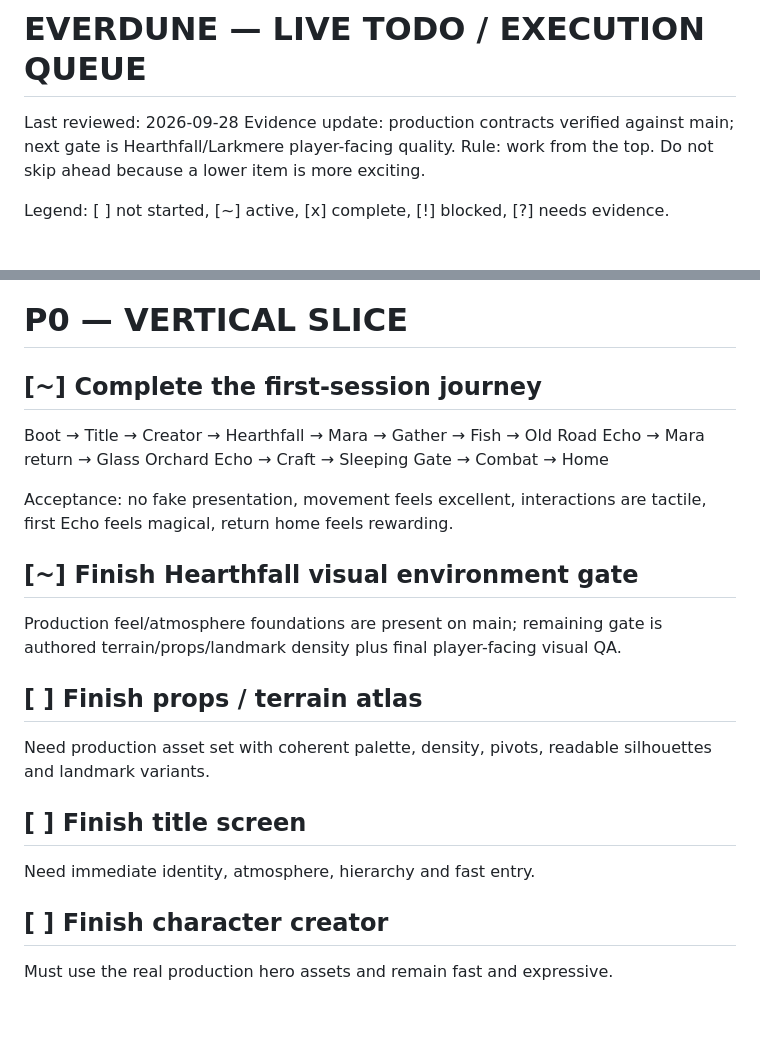
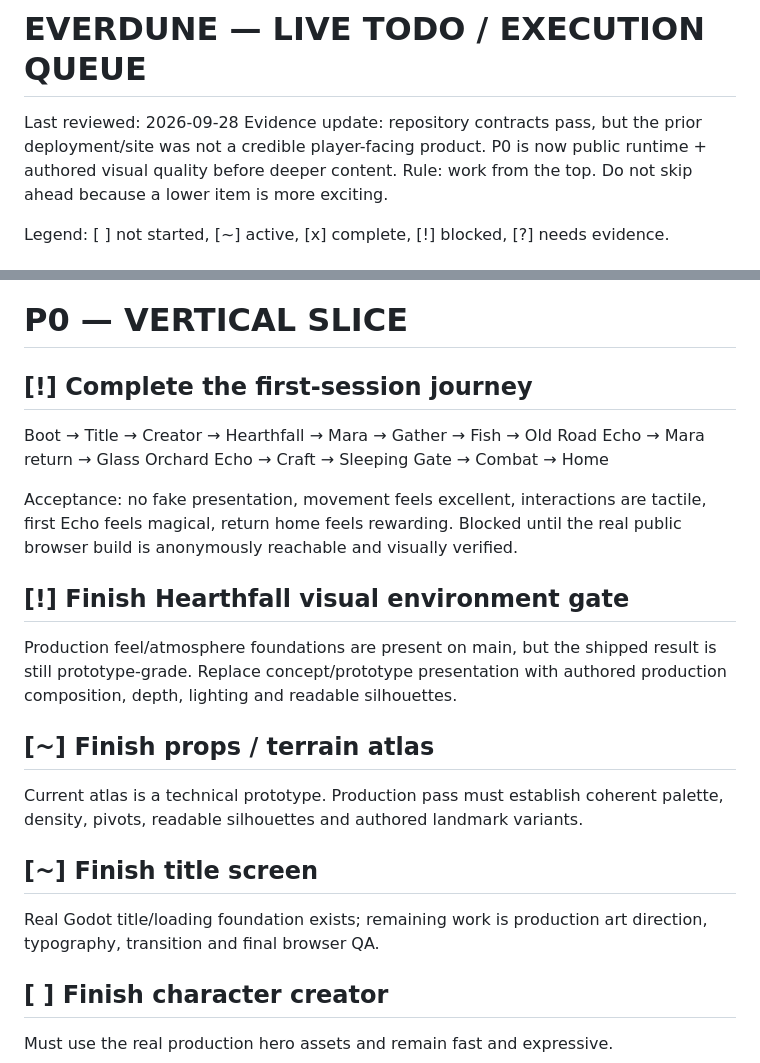
Before and after one commit to jordan-thirkle/pixel-rpg, a Markdown page: TODO.md, 2 parts joined by grey strips. Drawn GitHub-style; blank space fills up the shorter version.

Commit message:
Block vertical slice on public runtime and visual quality

```diff
--- a/TODO.md
+++ b/TODO.md
@@ -2,7 +2,7 @@
 # EVERDUNE — LIVE TODO / EXECUTION QUEUE
 
 Last reviewed: 2026-09-28
-Evidence update: production contracts verified against main; next gate is Hearthfall/Larkmere player-facing quality.
+Evidence update: repository contracts pass, but the prior deployment/site was not a credible player-facing product. P0 is now public runtime + authored visual quality before deeper content.
 Rule: work from the top. Do not skip ahead because a lower item is more exciting.
 
 Legend: [ ] not started, [~] active, [x] complete, [!] blocked, [?] needs evidence.
@@ -62,19 +62,19 @@ Reconcile:
 
 # P0 — VERTICAL SLICE
 
-## [~] Complete the first-session journey
+## [!] Complete the first-session journey
 Boot → Title → Creator → Hearthfall → Mara → Gather → Fish → Old Road Echo → Mara return → Glass Orchard Echo → Craft → Sleeping Gate → Combat → Home
 
-Acceptance: no fake presentation, movement feels excellent, interactions are tactile, first Echo feels magical, return home feels rewarding.
+Acceptance: no fake presentation, movement feels excellent, interactions are tactile, first Echo feels magical, return home feels rewarding. Blocked until the real public browser build is anonymously reachable and visually verified.
 
-## [~] Finish Hearthfall visual environment gate
-Production feel/atmosphere foundations are present on main; remaining gate is authored terrain/props/landmark density plus final player-facing visual QA.
+## [!] Finish Hearthfall visual environment gate
+Production feel/atmosphere foundations are present on main, but the shipped result is still prototype-grade. Replace concept/prototype presentation with authored production composition, depth, lighting and readable silhouettes.
 
-## [ ] Finish props / terrain atlas
-Need production asset set with coherent palette, density, pivots, readable silhouettes and landmark variants.
+## [~] Finish props / terrain atlas
+Current atlas is a technical prototype. Production pass must establish coherent palette, density, pivots, readable silhouettes and authored landmark variants.
 
-## [ ] Finish title screen
-Need immediate identity, atmosphere, hierarchy and fast entry.
+## [~] Finish title screen
+Real Godot title/loading foundation exists; remaining work is production art direction, typography, transition and final browser QA.
 
 ## [ ] Finish character creator
 Must use the real production hero assets and remain fast and expressive.
```
